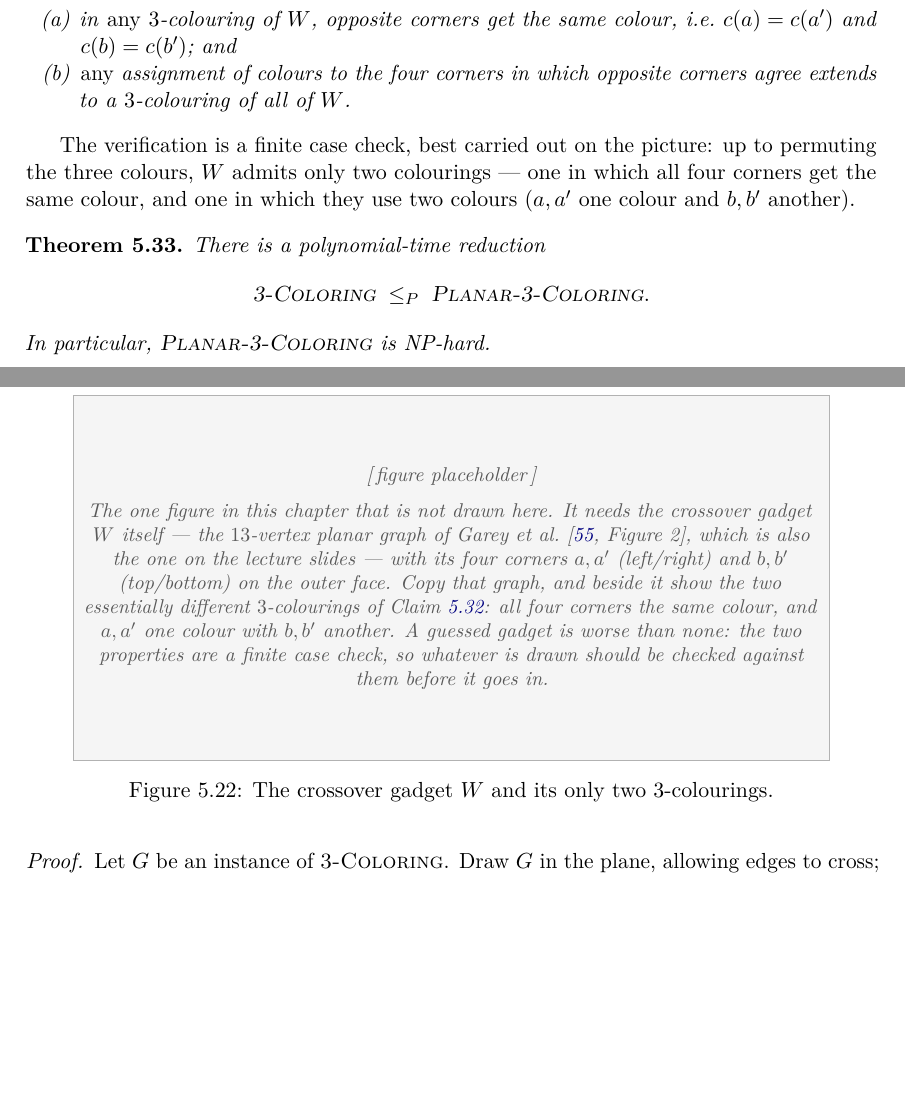
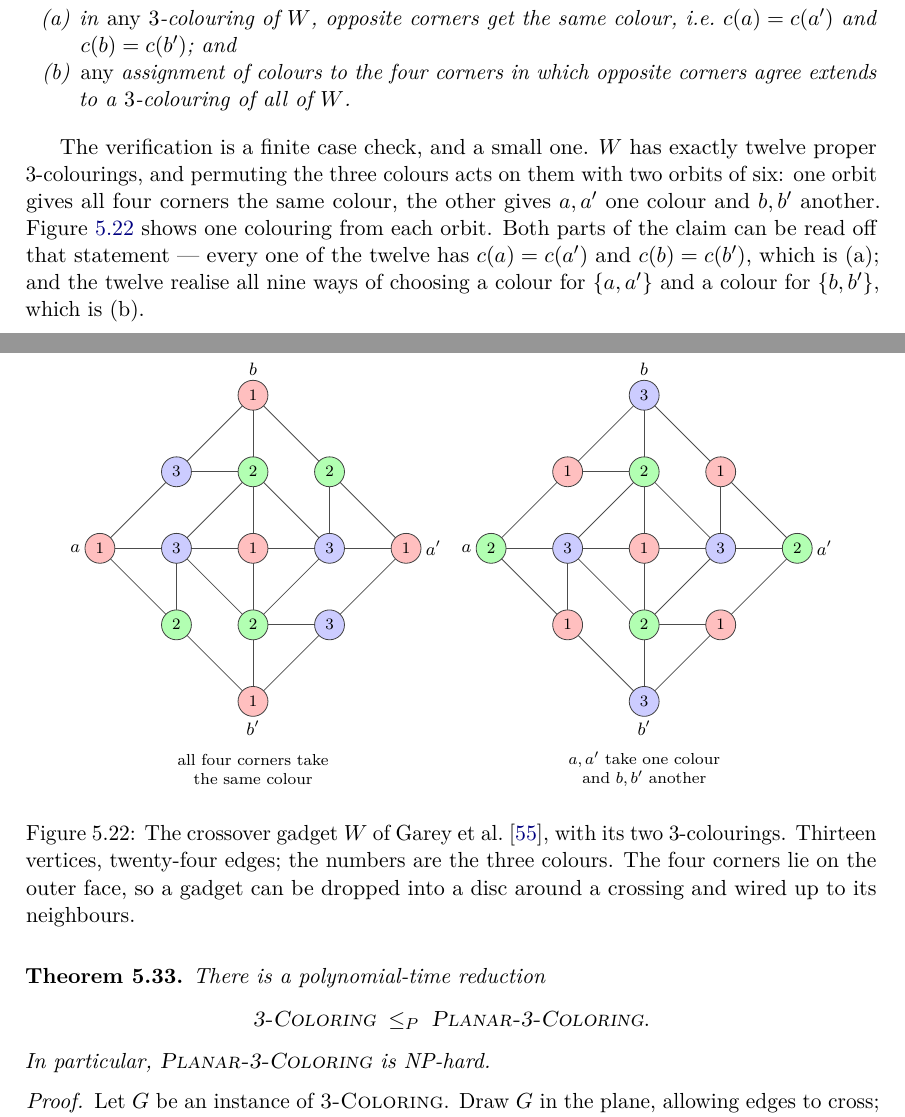
Before and after one commit to TillBerlin/Advanced-Algorithms-Book, a LaTeX thesis (book/main.tex, which reads book/chapters/05-planar-graphs.tex): two parts of pages 97 and 98 of 293, joined at a grey line, cut so that both start at the same text, the shorter picture padded with empty space. Compiled offline with pdfLaTeX.

Commit message:
Draw the crossover gadget: the last placeholder is gone
The author supplied a picture of the Garey-Johnson-Stockmeyer gadget W with
both of its colourings -- the one thing in this book I could not derive, and
where a plausible-looking guess would have been worse than an empty box.

The edge set was read off that picture and then checked by brute force over
all 3^13 assignments before being drawn: 13 vertices, 24 edges, invariant
under the 180-degree rotation; exactly 12 proper 3-colourings falling into
two orbits under permuting the colours; every one of the 12 has c(a)=c(a')
and c(b)=c(b'), which is property (a); the 12 realise all 9 ways of choosing
a colour for {a,a'} and one for {b,b'}, which is property (b). Both of the
author's colourings are among the 12, which is what confirms the edge set
was read correctly, and no two edges cross at the coordinates drawn.

The claim's text now states those counts instead of waving at "a finite
case check", so a reader can repeat the verification; OVERVIEW.md records
the edge list so it can be repeated from the repository alone. The colours
are printed as 1/2/3 inside the vertices as well as filled, so the figure
survives greyscale printing.

Also stops `make todos` counting the \todo macro's own definition comment,
so it now reports a true zero on both counts.

Co-Authored-By: Claude Opus 5 <noreply@anthropic.com>
Claude-Session: https://claude.ai/code/session_01JxnF1rvxmXBvh3c43DQrRt

```diff
--- a/book/chapters/05-planar-graphs.tex
+++ b/book/chapters/05-planar-graphs.tex
@@ -1911,23 +1911,146 @@ opposite $b'$) such that:
 \end{enumerate}
 \end{claim}
 
-The verification is a finite case check, best carried out on the picture: up to
-permuting the three colours, $W$ admits only two colourings --- one in which
-all four corners get the same colour, and one in which they use two colours
-($a,a'$ one colour and $b,b'$ another).
+The verification is a finite case check, and a small one. $W$ has exactly
+twelve proper $3$-colourings, and permuting the three colours acts on them with
+two orbits of six: one orbit gives all four corners the same colour, the other
+gives $a,a'$ one colour and $b,b'$ another. \Cref{fig:planar-gadget} shows one
+colouring from each orbit. Both parts of the claim can be read off that
+statement --- every one of the twelve has $c(a) = c(a')$ and $c(b) = c(b')$,
+which is (a); and the twelve realise all nine ways of choosing a colour for
+$\{a,a'\}$ and a colour for $\{b,b'\}$, which is (b).
 
 \begin{figure}[ht]
 \centering
-\figplaceholder{60mm}{The one figure in this chapter that is not drawn here.
-It needs the crossover gadget $W$ itself --- the $13$-vertex planar graph of
-\citet[Figure~2]{GareyJohnsonStockmeyer1976}, which is also the one on the
-lecture slides --- with its four corners $a,a'$ (left/right) and $b,b'$
-(top/bottom) on the outer face. Copy that graph, and beside it show the two
-essentially different $3$-colourings of Claim~\ref{claim:planar-gadget}: all
-four corners the same colour, and $a,a'$ one colour with $b,b'$ another. A
-guessed gadget is worse than none: the two properties are a finite case check,
-so whatever is drawn should be checked against them before it goes in.}
-\caption{The crossover gadget $W$ and its only two $3$-colourings.}
+\begin{tikzpicture}[scale=1.0,
+    ed/.style={black!70},
+    cv/.style={circle,draw=black!75,minimum size=15pt,inner sep=0pt,
+               font=\scriptsize},
+    c1/.style={cv,fill=red!25},
+    c2/.style={cv,fill=green!30!white},
+    c3/.style={cv,fill=blue!20},
+    trm/.style={font=\footnotesize,inner sep=1pt},
+    every node/.style={font=\scriptsize}]
+  \begin{scope}
+    \coordinate (nL) at (0.00,2.70);
+    \coordinate (wL) at (-2.70,0.00);
+    \coordinate (eL) at (2.70,0.00);
+    \coordinate (sL) at (0.00,-2.70);
+    \coordinate (aL) at (-1.35,1.35);
+    \coordinate (bL) at (0.00,1.35);
+    \coordinate (cL) at (1.35,1.35);
+    \coordinate (dL) at (-1.35,0.00);
+    \coordinate (xL) at (0.00,0.00);
+    \coordinate (fL) at (1.35,0.00);
+    \coordinate (gL) at (-1.35,-1.35);
+    \coordinate (hL) at (0.00,-1.35);
+    \coordinate (iL) at (1.35,-1.35);
+    \draw[ed] (nL) -- (aL);
+    \draw[ed] (aL) -- (wL);
+    \draw[ed] (wL) -- (gL);
+    \draw[ed] (gL) -- (sL);
+    \draw[ed] (sL) -- (iL);
+    \draw[ed] (iL) -- (eL);
+    \draw[ed] (eL) -- (cL);
+    \draw[ed] (cL) -- (nL);
+    \draw[ed] (nL) -- (bL);
+    \draw[ed] (wL) -- (dL);
+    \draw[ed] (eL) -- (fL);
+    \draw[ed] (sL) -- (hL);
+    \draw[ed] (aL) -- (bL);
+    \draw[ed] (hL) -- (iL);
+    \draw[ed] (dL) -- (gL);
+    \draw[ed] (cL) -- (fL);
+    \draw[ed] (xL) -- (bL);
+    \draw[ed] (xL) -- (dL);
+    \draw[ed] (xL) -- (fL);
+    \draw[ed] (xL) -- (hL);
+    \draw[ed] (bL) -- (dL);
+    \draw[ed] (bL) -- (fL);
+    \draw[ed] (hL) -- (dL);
+    \draw[ed] (hL) -- (fL);
+    \node[c1] (vnL) at (nL) {1};
+    \node[c1] (vwL) at (wL) {1};
+    \node[c1] (veL) at (eL) {1};
+    \node[c1] (vsL) at (sL) {1};
+    \node[c3] (vaL) at (aL) {3};
+    \node[c2] (vbL) at (bL) {2};
+    \node[c2] (vcL) at (cL) {2};
+    \node[c3] (vdL) at (dL) {3};
+    \node[c1] (vxL) at (xL) {1};
+    \node[c3] (vfL) at (fL) {3};
+    \node[c2] (vgL) at (gL) {2};
+    \node[c2] (vhL) at (hL) {2};
+    \node[c3] (viL) at (iL) {3};
+    \node[trm,above=1pt of vnL] {$b$};
+    \node[trm,left=1pt of vwL] {$a$};
+    \node[trm,right=1pt of veL] {$a'$};
+    \node[trm,below=1pt of vsL] {$b'$};
+    \node[align=center,text width=5cm] at (0,-3.90) {all four corners take\\ the same colour};
+  \end{scope}
+  \begin{scope}[xshift=6.9cm]
+    \coordinate (nR) at (0.00,2.70);
+    \coordinate (wR) at (-2.70,0.00);
+    \coordinate (eR) at (2.70,0.00);
+    \coordinate (sR) at (0.00,-2.70);
+    \coordinate (aR) at (-1.35,1.35);
+    \coordinate (bR) at (0.00,1.35);
+    \coordinate (cR) at (1.35,1.35);
+    \coordinate (dR) at (-1.35,0.00);
+    \coordinate (xR) at (0.00,0.00);
+    \coordinate (fR) at (1.35,0.00);
+    \coordinate (gR) at (-1.35,-1.35);
+    \coordinate (hR) at (0.00,-1.35);
+    \coordinate (iR) at (1.35,-1.35);
+    \draw[ed] (nR) -- (aR);
+    \draw[ed] (aR) -- (wR);
+    \draw[ed] (wR) -- (gR);
+    \draw[ed] (gR) -- (sR);
+    \draw[ed] (sR) -- (iR);
+    \draw[ed] (iR) -- (eR);
+    \draw[ed] (eR) -- (cR);
+    \draw[ed] (cR) -- (nR);
+    \draw[ed] (nR) -- (bR);
+    \draw[ed] (wR) -- (dR);
+    \draw[ed] (eR) -- (fR);
+    \draw[ed] (sR) -- (hR);
+    \draw[ed] (aR) -- (bR);
+    \draw[ed] (hR) -- (iR);
+    \draw[ed] (dR) -- (gR);
+    \draw[ed] (cR) -- (fR);
+    \draw[ed] (xR) -- (bR);
+    \draw[ed] (xR) -- (dR);
+    \draw[ed] (xR) -- (fR);
+    \draw[ed] (xR) -- (hR);
+    \draw[ed] (bR) -- (dR);
+    \draw[ed] (bR) -- (fR);
+    \draw[ed] (hR) -- (dR);
+    \draw[ed] (hR) -- (fR);
+    \node[c3] (vnR) at (nR) {3};
+    \node[c2] (vwR) at (wR) {2};
+    \node[c2] (veR) at (eR) {2};
+    \node[c3] (vsR) at (sR) {3};
+    \node[c1] (vaR) at (aR) {1};
+    \node[c2] (vbR) at (bR) {2};
+    \node[c1] (vcR) at (cR) {1};
+    \node[c3] (vdR) at (dR) {3};
+    \node[c1] (vxR) at (xR) {1};
+    \node[c3] (vfR) at (fR) {3};
+    \node[c1] (vgR) at (gR) {1};
+    \node[c2] (vhR) at (hR) {2};
+    \node[c1] (viR) at (iR) {1};
+    \node[trm,above=1pt of vnR] {$b$};
+    \node[trm,left=1pt of vwR] {$a$};
+    \node[trm,right=1pt of veR] {$a'$};
+    \node[trm,below=1pt of vsR] {$b'$};
+    \node[align=center,text width=5cm] at (0,-3.90) {$a,a'$ take one colour\\ and $b,b'$ another};
+  \end{scope}
+\end{tikzpicture}
+\caption{The crossover gadget $W$ of
+\citet{GareyJohnsonStockmeyer1976}, with its two $3$-colourings.
+Thirteen vertices, twenty-four edges; the numbers are the three colours. The
+four corners lie on the outer face, so a gadget can be dropped into a disc
+around a crossing and wired up to its neighbours.}
 \label{fig:planar-gadget}
 \end{figure}
 
```
Also changed, not shown: OVERVIEW.md (+53 -6 lines), book/preamble.tex (+3 -1 lines).
